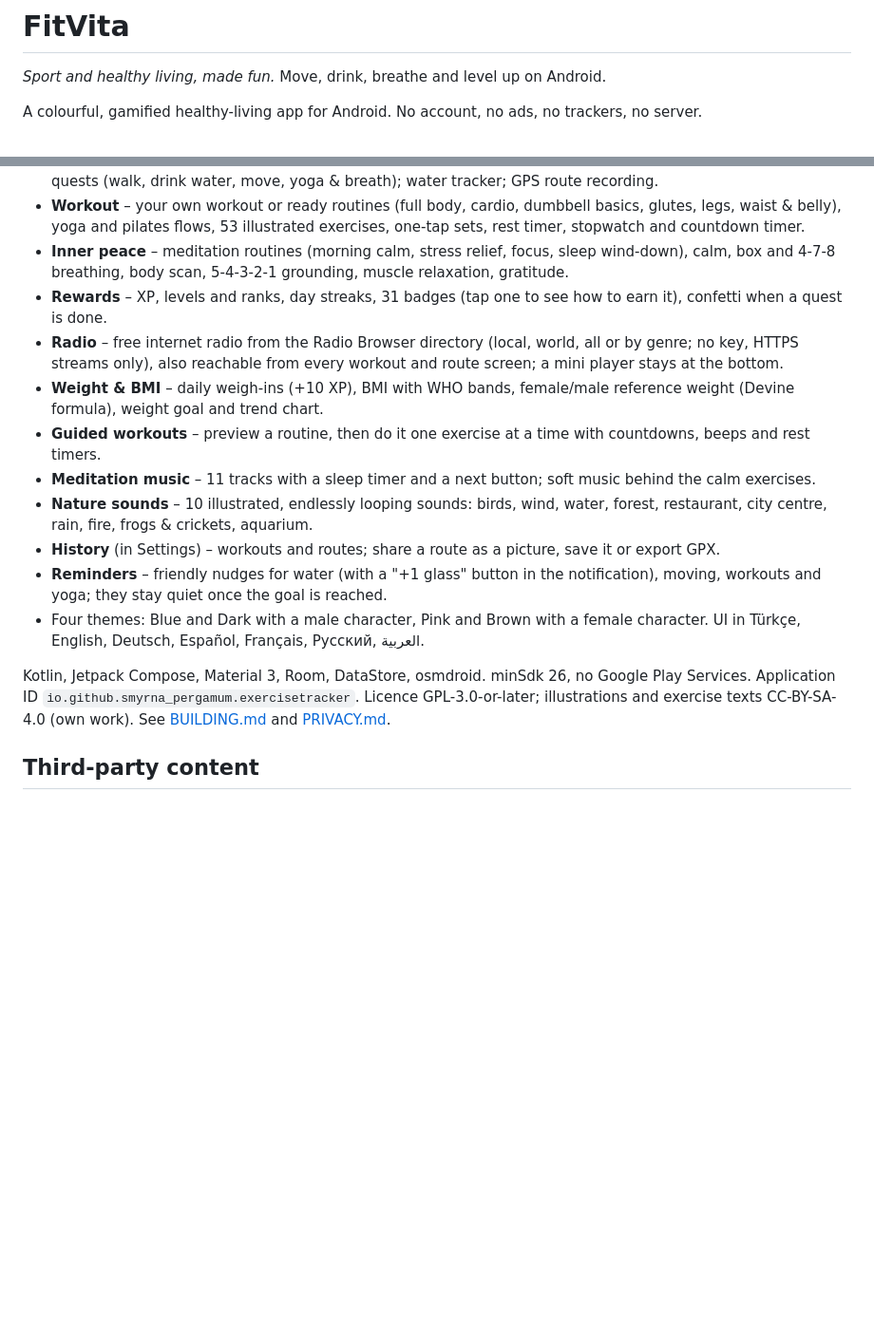
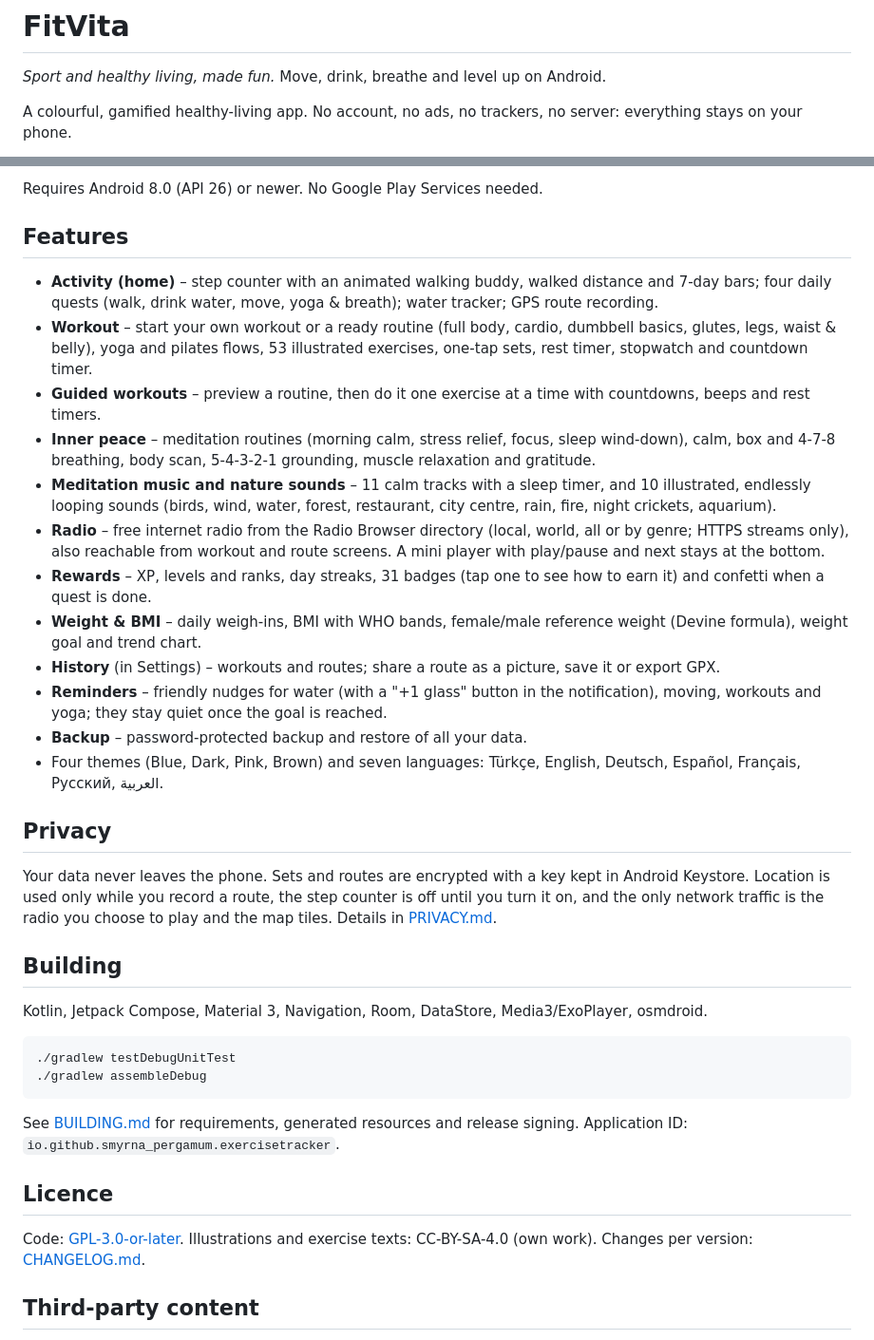
Before and after one commit to smyrna-pergamum/fitvita, a Markdown page: README.md, 2 parts joined by grey strips. Shown at 95% size. Rendered like a GitHub page; blank space fills up the shorter version.

Commit message:
README: add download, screenshots, privacy and build sections
Co-Authored-By: Claude Opus 5.5 <noreply@anthropic.com>

````diff
--- a/README.md
+++ b/README.md
@@ -2,5 +4,6 @@
 
 *Sport and healthy living, made fun.* Move, drink, breathe and level up on Android.
 
-A colourful, gamified healthy-living app for Android. No account, no ads, no trackers, no server.
+A colourful, gamified healthy-living app. No account, no ads, no trackers, no server: everything
+stays on your phone.
 
@@ -8,27 +28,56 @@ A colourful, gamified healthy-living app for Android. No account, no ads, no tra
+Requires Android 8.0 (API 26) or newer. No Google Play Services needed.
+
+## Features
+
+- **Activity (home)** – step counter with an animated walking buddy, walked distance and 7-day bars;
   four daily quests (walk, drink water, move, yoga & breath); water tracker; GPS route recording.
-- **Workout** – your own workout or ready routines (full body, cardio, dumbbell basics, glutes, legs,
-  waist & belly), yoga and pilates flows, 53 illustrated exercises, one-tap sets, rest timer,
+- **Workout** – start your own workout or a ready routine (full body, cardio, dumbbell basics, glutes,
+  legs, waist & belly), yoga and pilates flows, 53 illustrated exercises, one-tap sets, rest timer,
   stopwatch and countdown timer.
-- **Inner peace** – meditation routines (morning calm, stress relief, focus, sleep wind-down),
-  calm, box and 4-7-8 breathing, body scan, 5-4-3-2-1 grounding, muscle relaxation, gratitude.
-- **Rewards** – XP, levels and ranks, day streaks, 31 badges (tap one to see how to earn it), confetti when a quest is done.
-- **Radio** – free internet radio from the Radio Browser directory (local, world, all or by genre; no key, HTTPS streams only),
-  also reachable from every workout and route screen; a mini player stays at the bottom.
-- **Weight & BMI** – daily weigh-ins (+10 XP), BMI with WHO bands, female/male reference weight
-  (Devine formula), weight goal and trend chart.
 - **Guided workouts** – preview a routine, then do it one exercise at a time with countdowns,
   beeps and rest timers.
-- **Meditation music** – 11 tracks with a sleep timer and a next button; soft music behind the calm exercises.
-- **Nature sounds** – 10 illustrated, endlessly looping sounds: birds, wind, water, forest,
-  restaurant, city centre, rain, fire, frogs & crickets, aquarium.
+- **Inner peace** – meditation routines (morning calm, stress relief, focus, sleep wind-down),
+  calm, box and 4-7-8 breathing, body scan, 5-4-3-2-1 grounding, muscle relaxation and gratitude.
+- **Meditation music and nature sounds** – 11 calm tracks with a sleep timer, and 10 illustrated,
+  endlessly looping sounds (birds, wind, water, forest, restaurant, city centre, rain, fire,
+  night crickets, aquarium).
+- **Radio** – free internet radio from the Radio Browser directory (local, world, all or by genre;
+  HTTPS streams only), also reachable from workout and route screens. A mini player with
+  play/pause and next stays at the bottom.
+- **Rewards** – XP, levels and ranks, day streaks, 31 badges (tap one to see how to earn it) and
+  confetti when a quest is done.
+- **Weight & BMI** – daily weigh-ins, BMI with WHO bands, female/male reference weight
+  (Devine formula), weight goal and trend chart.
 - **History** (in Settings) – workouts and routes; share a route as a picture, save it or export GPX.
 - **Reminders** – friendly nudges for water (with a "+1 glass" button in the notification), moving,
   workouts and yoga; they stay quiet once the goal is reached.
-- Four themes: Blue and Dark with a male character, Pink and Brown with a female character. UI in Türkçe, English, Deutsch, Español, Français, Русский, العربية.
+- **Backup** – password-protected backup and restore of all your data.
+- Four themes (Blue, Dark, Pink, Brown) and seven languages: Türkçe, English, Deutsch, Español,
+  Français, Русский, العربية.
 
-Kotlin, Jetpack Compose, Material 3, Room, DataStore, osmdroid. minSdk 26, no Google Play Services.
-Application ID `io.github.smyrna_pergamum.exercisetracker`. Licence GPL-3.0-or-later; illustrations
-and exercise texts CC-BY-SA-4.0 (own work). See [BUILDING.md](BUILDING.md) and [PRIVACY.md](PRIVACY.md).
+## Privacy
+
+Your data never leaves the phone. Sets and routes are encrypted with a key kept in Android
+Keystore. Location is used only while you record a route, the step counter is off until you turn it
+on, and the only network traffic is the radio you choose to play and the map tiles. Details in
+[PRIVACY.md](PRIVACY.md).
+
+## Building
+
+Kotlin, Jetpack Compose, Material 3, Navigation, Room, DataStore, Media3/ExoPlayer, osmdroid.
+
+```
+./gradlew testDebugUnitTest
+./gradlew assembleDebug
+```
+
+See [BUILDING.md](BUILDING.md) for requirements, generated resources and release signing.
+Application ID: `io.github.smyrna_pergamum.exercisetracker`.
+
+## Licence
+
+Code: [GPL-3.0-or-later](LICENSE). Illustrations and exercise texts: CC-BY-SA-4.0 (own work).
+Changes per version: [CHANGELOG.md](CHANGELOG.md).
 
 ## Third-party content
 
````
Also changed, not shown: other parts of README.md (+20 -1 lines).
